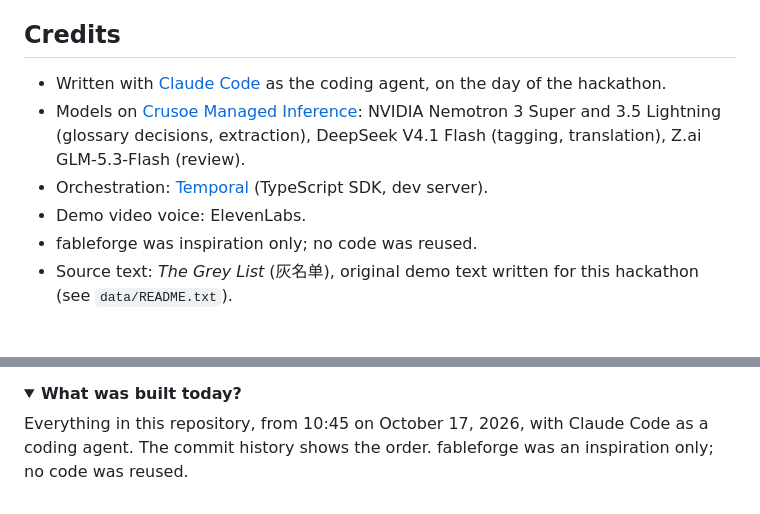
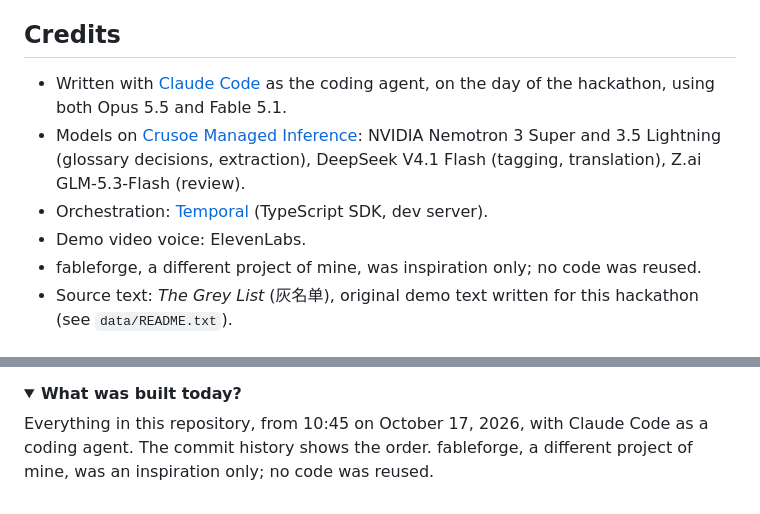
Before and after one commit to loferris/concord, a Markdown page: README.md, 2 parts joined by grey strips. Rendered like a GitHub page; folded sections open.

Commit message:
fix: line edits on README

```diff
--- a/README.md
+++ b/README.md
@@ -96,12 +96,12 @@ and is read by the eval only (a test enforces it). See `docs/prompts.md` for eve
 
 ## Credits
 
-- Written with [Claude Code](https://claude.com/claude-code) as the coding agent, on the day of the hackathon.
+- Written with [Claude Code](https://claude.com/claude-code) as the coding agent, on the day of the hackathon, using both Opus 5.5 and Fable 5.1.
 - Models on [Crusoe Managed Inference](https://www.crusoe.ai/): NVIDIA Nemotron 3 Super and 3.5 Lightning
   (glossary decisions, extraction), DeepSeek V4.1 Flash (tagging, translation), Z.ai GLM-5.3-Flash (review).
 - Orchestration: [Temporal](https://temporal.io/) (TypeScript SDK, dev server).
 - Demo video voice: ElevenLabs.
-- fableforge was inspiration only; no code was reused.
+- fableforge, a different project of mine, was inspiration only; no code was reused.
 - Source text: *The Grey List* (灰名单), original demo text written for this hackathon (see `data/README.txt`).
 
 ## Built today (Oct 17, 2026)
@@ -373,6 +373,6 @@ Quality beyond terminology: in the canonical run it sent chapter 3 back once (1
 <details>
 <summary><b>What was built today?</b></summary>
 
-Everything in this repository, from 10:45 on October 17, 2026, with Claude Code as a coding agent. The commit history shows the order. fableforge was an inspiration only; no code was reused.
+Everything in this repository, from 10:45 on October 17, 2026, with Claude Code as a coding agent. The commit history shows the order. fableforge, a different project of mine, was an inspiration only; no code was reused.
 
 </details>
```
